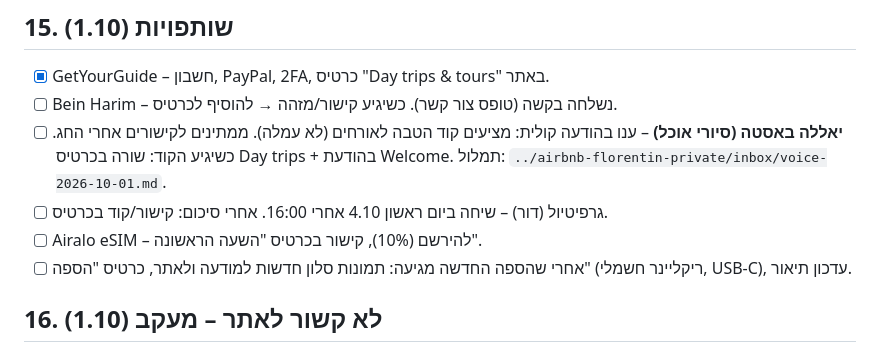
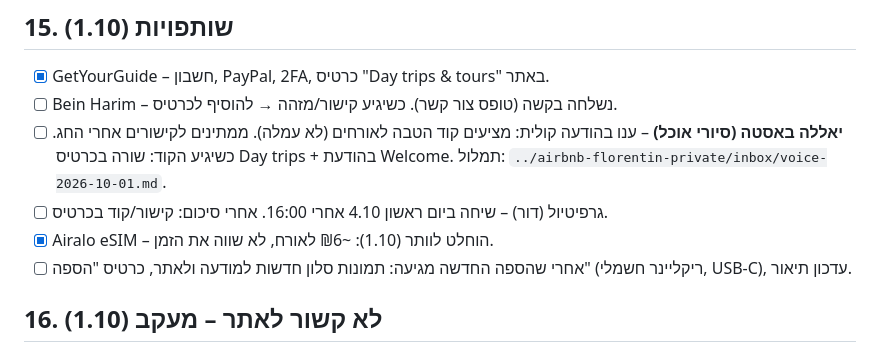
Before and after one commit to oraykin7-source/airbnb-florentin, a Markdown page: TODO.md, the part around the change. Drawn GitHub-style.

Commit message:
TODO: drop Airalo sign-up
Co-Authored-By: Claude Fable 5.1 <noreply@anthropic.com>

```diff
--- a/TODO.md
+++ b/TODO.md
@@ -83,7 +83,7 @@
 - [ ] Bein Harim – נשלחה בקשה (טופס צור קשר). כשיגיע קישור/מזהה → להוסיף לכרטיס.
 - [ ] **יאללה באסטה (סיורי אוכל)** – ענו בהודעה קולית: מציעים קוד הטבה לאורחים (לא עמלה). ממתינים לקישורים אחרי החג. כשיגיע הקוד: שורה בכרטיס Day trips + בהודעת Welcome. תמלול: `../airbnb-florentin-private/inbox/voice-2026-10-01.md`.
 - [ ] גרפיטיול (דור) – שיחה ביום ראשון 4.10 אחרי 16:00. אחרי סיכום: קישור/קוד בכרטיס.
-- [ ] Airalo eSIM – להירשם (10%), קישור בכרטיס "השעה הראשונה".
+- [x] Airalo eSIM – הוחלט לוותר (1.10): ~₪6 לאורח, לא שווה את הזמן.
 - [ ] אחרי שהספה החדשה מגיעה: תמונות סלון חדשות למודעה ולאתר, כרטיס "הספה" (ריקליינר חשמלי, USB-C), עדכון תיאור.
 
 ## 16. לא קשור לאתר – מעקב (1.10)
```
